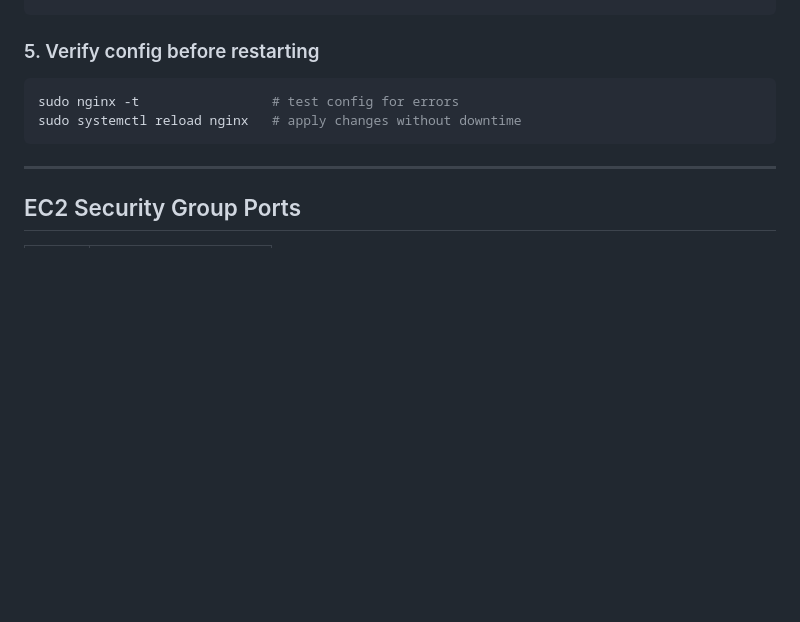
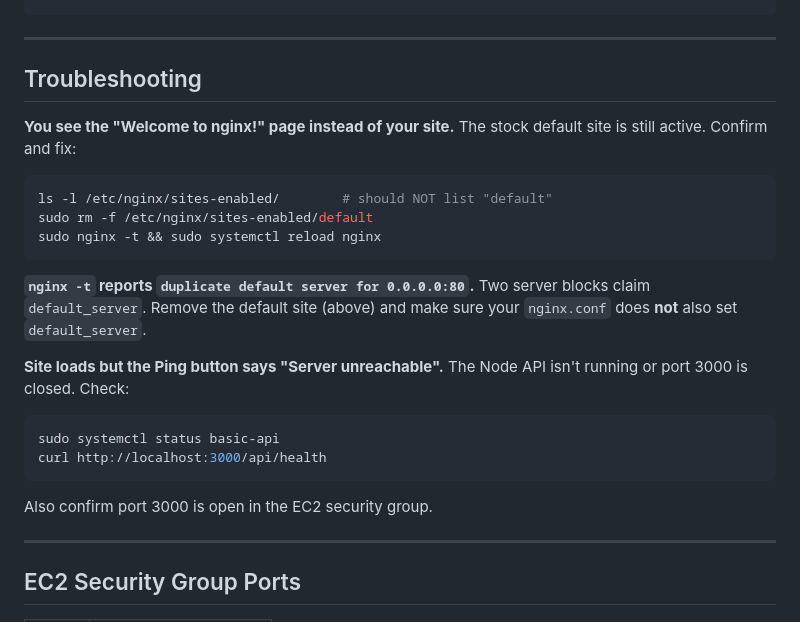
Before and after one commit to bs-jugal-suthar/website, a Markdown page: NGINX.md, the part around one of its changes. Rendered like a GitHub page; blank space fills up the shorter version.

````diff
--- a/NGINX.md
+++ b/NGINX.md
@@ -204,12 +262,32 @@ sudo systemctl start nginx
 sudo systemctl enable nginx   # auto-start on reboot
 ```
 
-### 5. Verify config before restarting
+---
+
+## Troubleshooting
+
+**You see the "Welcome to nginx!" page instead of your site.**
+The stock default site is still active. Confirm and fix:
 
 ```bash
-sudo nginx -t                 # test config for errors
-sudo systemctl reload nginx   # apply changes without downtime
+ls -l /etc/nginx/sites-enabled/        # should NOT list "default"
+sudo rm -f /etc/nginx/sites-enabled/default
+sudo nginx -t && sudo systemctl reload nginx
 ```
+
+**`nginx -t` reports `duplicate default server for 0.0.0.0:80`.**
+Two server blocks claim `default_server`. Remove the default site (above) and
+make sure your `nginx.conf` does **not** also set `default_server`.
+
+**Site loads but the Ping button says "Server unreachable".**
+The Node API isn't running or port 3000 is closed. Check:
+
+```bash
+sudo systemctl status basic-api
+curl http://localhost:3000/api/health
+```
+
+Also confirm port 3000 is open in the EC2 security group.
 
 ---
 
````
Also changed, not shown: other parts of NGINX.md (+68 -10 lines).
